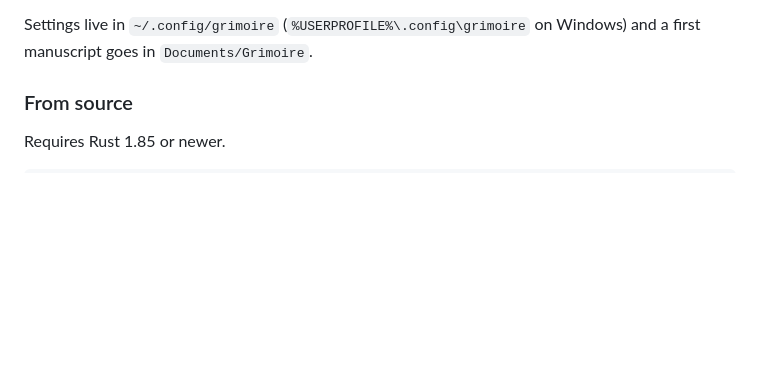
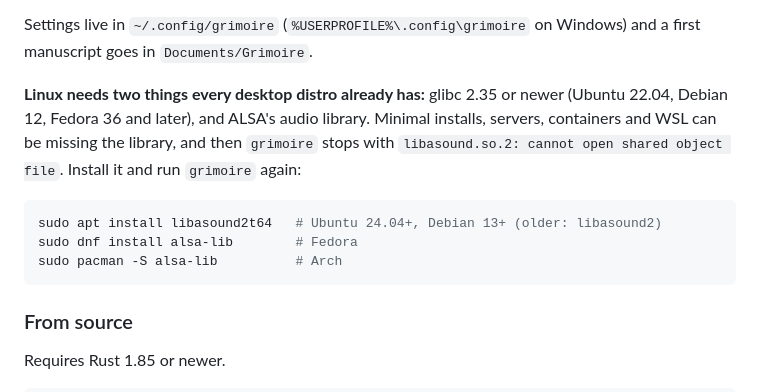
Before and after one commit to kelsierbot/GrimoireTUI, a Markdown page: README.md, the part around the change. Drawn GitHub-style; blank space fills up the shorter version.

Commit message:
README: what Linux needs — glibc 2.35+ and ALSA's audio library
Checked in containers: on ubuntu:24.04, debian:12, fedora and archlinux
images without alsa-lib, the installer succeeds and grimoire then fails to start
with 'libasound.so.2: cannot open shared object file'; installing the library
fixes it. ubuntu:20.04 (glibc 2.31) is refused by the installer. Desktop
distros have both, so this is for minimal installs, servers, containers and
WSL — and says exactly which package to install on each family.

Co-Authored-By: Claude Opus 5 (1M context) <noreply@anthropic.com>
Claude-Session: https://claude.ai/code/session_01Ht45N36CuXJifq7ipzXsTh

````diff
--- a/README.md
+++ b/README.md
@@ -43,6 +43,18 @@ every download is on the [releases page](https://github.com/kelsierbot/GrimoireT
 
 Settings live in `~/.config/grimoire` (`%USERPROFILE%\.config\grimoire` on
 Windows) and a first manuscript goes in `Documents/Grimoire`.
+
+**Linux needs two things every desktop distro already has:** glibc 2.35 or
+newer (Ubuntu 22.04, Debian 12, Fedora 36 and later), and ALSA's audio library.
+Minimal installs, servers, containers and WSL can be missing the library, and
+then `grimoire` stops with `libasound.so.2: cannot open shared object file`.
+Install it and run `grimoire` again:
+
+```sh
+sudo apt install libasound2t64   # Ubuntu 24.04+, Debian 13+ (older: libasound2)
+sudo dnf install alsa-lib        # Fedora
+sudo pacman -S alsa-lib          # Arch
+```
 
 ### From source
 
````
